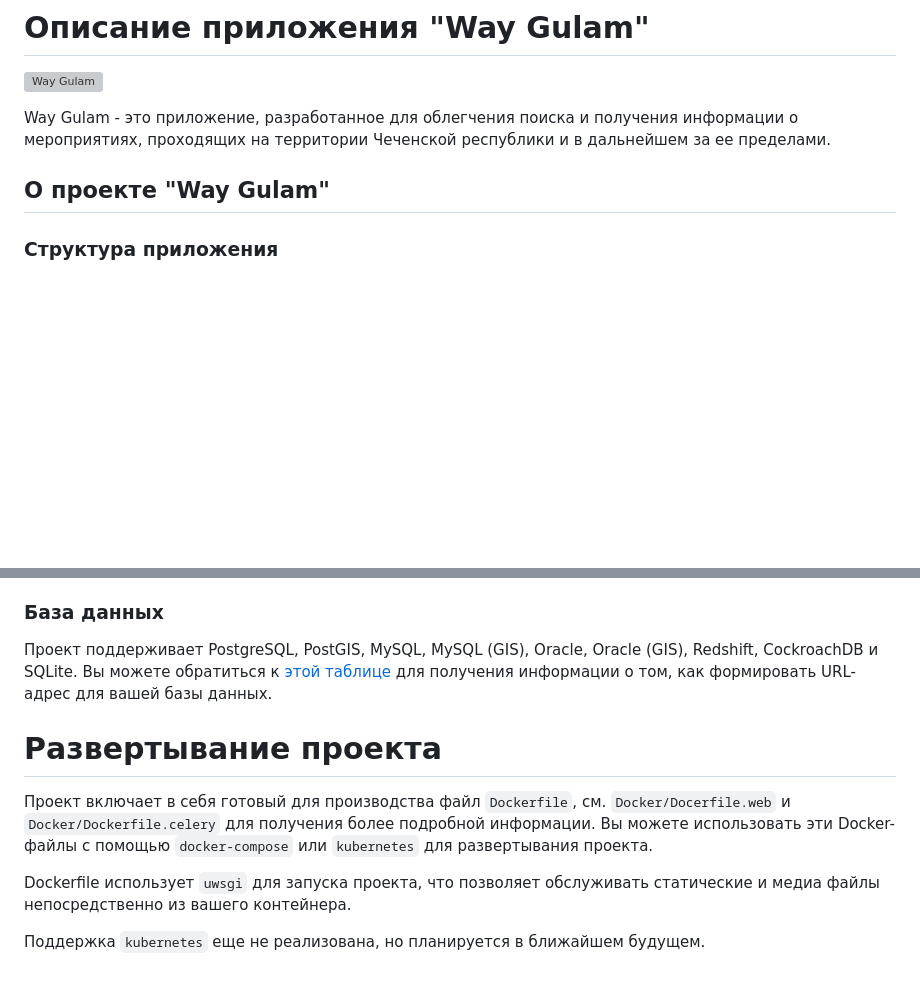
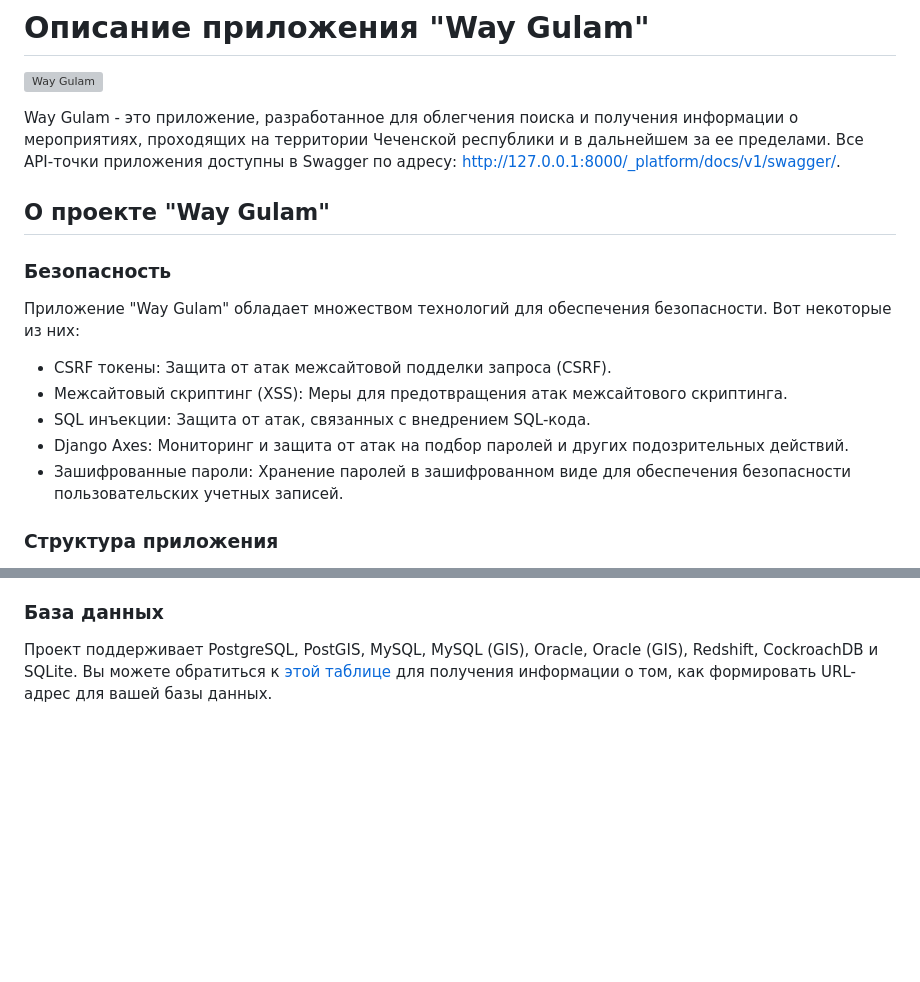
Before and after one commit to Xamerzaev/hackaton, a Markdown page: README.md, 2 parts joined by grey strips. Rendered like a GitHub page; blank space fills up the shorter version; grey boxes are pictures that could not be loaded.

Commit message:
изменил readme

```diff
--- a/README.md
+++ b/README.md
@@ -2,9 +2,19 @@
 
 ![Way Gulam](https://gdb.rferl.org/793E09AD-8DED-4FB8-9A77-633434D7994B_cx0_cy6_cw0_w1200_r1.jpg)
 
-Way Gulam - это приложение, разработанное для облегчения поиска и получения информации о мероприятиях, проходящих на территории Чеченской республики и в дальнейшем за ее пределами.
+Way Gulam - это приложение, разработанное для облегчения поиска и получения информации о мероприятиях, проходящих на территории Чеченской республики и в дальнейшем за ее пределами. Все API-точки приложения доступны в Swagger по адресу: [http://127.0.0.1:8000/_platform/docs/v1/swagger/](http://127.0.0.1:8000/_platform/docs/v1/swagger/).
 
 ## О проекте "Way Gulam"
+
+### Безопасность
+
+Приложение "Way Gulam" обладает множеством технологий для обеспечения безопасности. Вот некоторые из них:
+
+- CSRF токены: Защита от атак межсайтовой подделки запроса (CSRF).
+- Межсайтовый скриптинг (XSS): Меры для предотвращения атак межсайтового скриптинга.
+- SQL инъекции: Защита от атак, связанных с внедрением SQL-кода.
+- Django Axes: Мониторинг и защита от атак на подбор паролей и других подозрительных действий.
+- Зашифрованные пароли: Хранение паролей в зашифрованном виде для обеспечения безопасности пользовательских учетных записей.
 
 ### Структура приложения
 
@@ -161,11 +171,3 @@ class ProfileViewSet(UpdateModelMixin, PsqMixin, GenericViewSet):
 ### База данных
 
 Проект поддерживает PostgreSQL, PostGIS, MySQL, MySQL (GIS), Oracle, Oracle (GIS), Redshift, CockroachDB и SQLite. Вы можете обратиться к [этой таблице](https://github.com/jazzband/dj-database-url#url-schema) для получения информации о том, как формировать URL-адрес для вашей базы данных.
-
-# Развертывание проекта
-
-Проект включает в себя готовый для производства файл `Dockerfile`, см. `Docker/Docerfile.web` и `Docker/Dockerfile.celery` для получения более подробной информации. Вы можете использовать эти Docker-файлы с помощью `docker-compose` или `kubernetes` для развертывания проекта.
-
-Dockerfile использует `uwsgi` для запуска проекта, что позволяет обслуживать статические и медиа файлы непосредственно из вашего контейнера.
-
-Поддержка `kubernetes` еще не реализована, но планируется в ближайшем будущем.
```
Also changed, not shown: other parts of README.md (+4 -4 lines).
